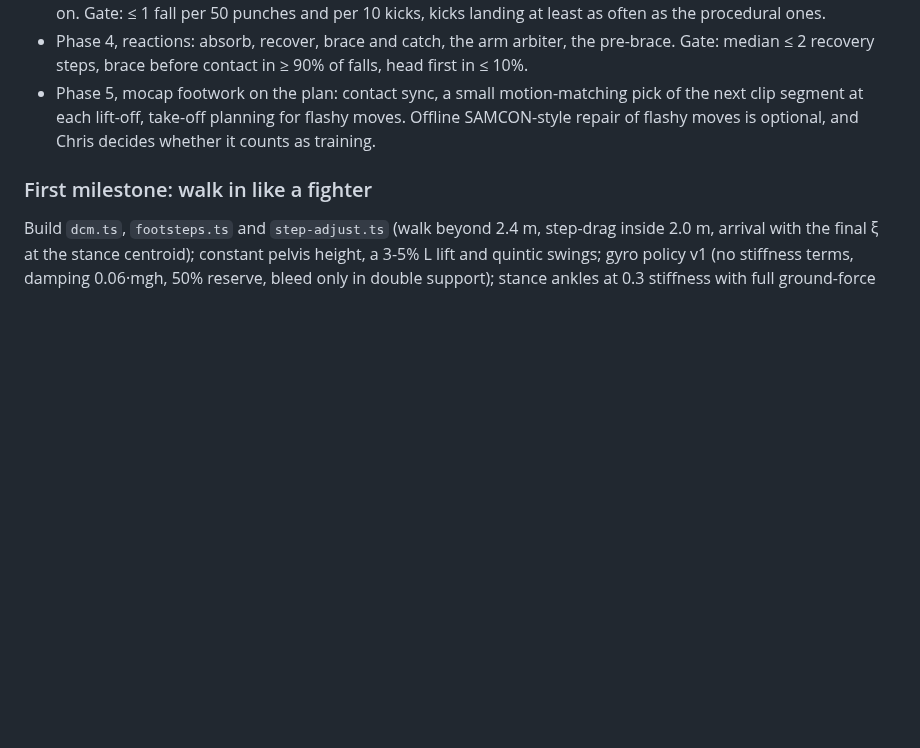
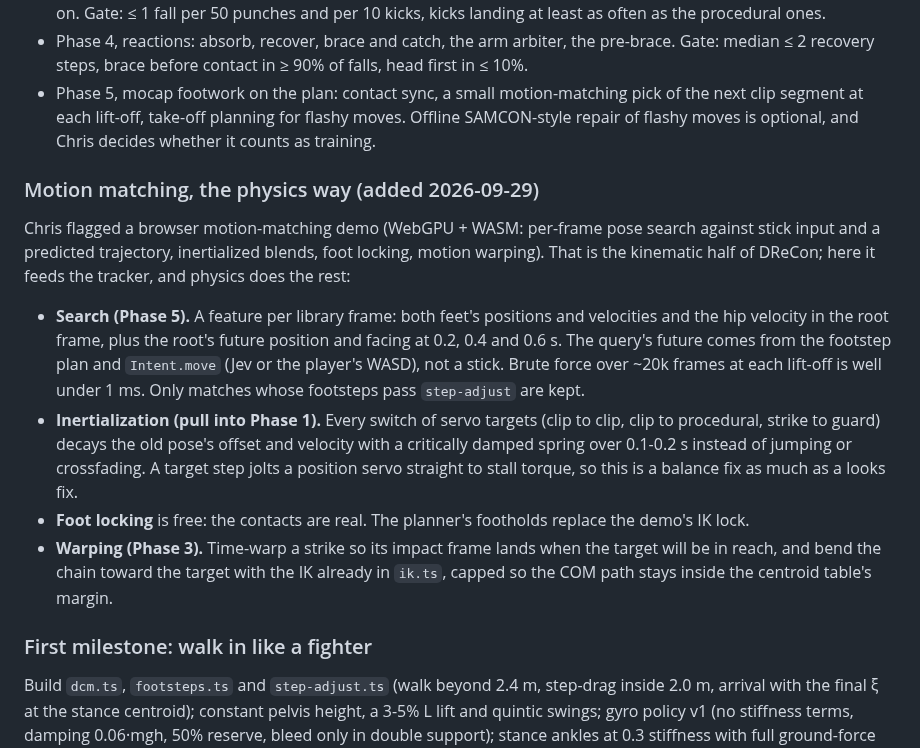
Before and after one commit to ChrisJDiMarco/split-decision, a Markdown page: docs/design/balance-engine.md, the part around the change. Drawn GitHub-style; blank space fills up the shorter version.

Commit message:
docs(balance): motion matching, inertialization and strike warping in the plan

```diff
--- a/docs/design/balance-engine.md
+++ b/docs/design/balance-engine.md
@@ -320,6 +320,15 @@ Add these to `tools/fight-metrics.ts`, with self-falls split by activity, and ex
 - Phase 4, reactions: absorb, recover, brace and catch, the arm arbiter, the pre-brace. Gate: median ≤ 2 recovery steps, brace before contact in ≥ 90% of falls, head first in ≤ 10%.
 - Phase 5, mocap footwork on the plan: contact sync, a small motion-matching pick of the next clip segment at each lift-off, take-off planning for flashy moves. Offline SAMCON-style repair of flashy moves is optional, and Chris decides whether it counts as training.
 
+### Motion matching, the physics way (added 2026-09-29)
+
+Chris flagged a browser motion-matching demo (WebGPU + WASM: per-frame pose search against stick input and a predicted trajectory, inertialized blends, foot locking, motion warping). That is the kinematic half of DReCon; here it feeds the tracker, and physics does the rest:
+
+- **Search (Phase 5).** A feature per library frame: both feet's positions and velocities and the hip velocity in the root frame, plus the root's future position and facing at 0.2, 0.4 and 0.6 s. The query's future comes from the footstep plan and `Intent.move` (Jev or the player's WASD), not a stick. Brute force over ~20k frames at each lift-off is well under 1 ms. Only matches whose footsteps pass `step-adjust` are kept.
+- **Inertialization (pull into Phase 1).** Every switch of servo targets (clip to clip, clip to procedural, strike to guard) decays the old pose's offset and velocity with a critically damped spring over 0.1-0.2 s instead of jumping or crossfading. A target step jolts a position servo straight to stall torque, so this is a balance fix as much as a looks fix.
+- **Foot locking** is free: the contacts are real. The planner's footholds replace the demo's IK lock.
+- **Warping (Phase 3).** Time-warp a strike so its impact frame lands when the target will be in reach, and bend the chain toward the target with the IK already in `ik.ts`, capped so the COM path stays inside the centroid table's margin.
+
 ### First milestone: walk in like a fighter
 
 Build `dcm.ts`, `footsteps.ts` and `step-adjust.ts` (walk beyond 2.4 m, step-drag inside 2.0 m, arrival with the final ξ at the stance centroid); constant pelvis height, a 3-5% L lift and quintic swings; gyro policy v1 (no stiffness terms, damping 0.06·mgh, 50% reserve, bleed only in double support); stance ankles at 0.3 stiffness with full ground-force feed-forward, kept only if the drills improve; a world-locked head; a stance 1.0-1.05 × the hip spacing wide.
```
